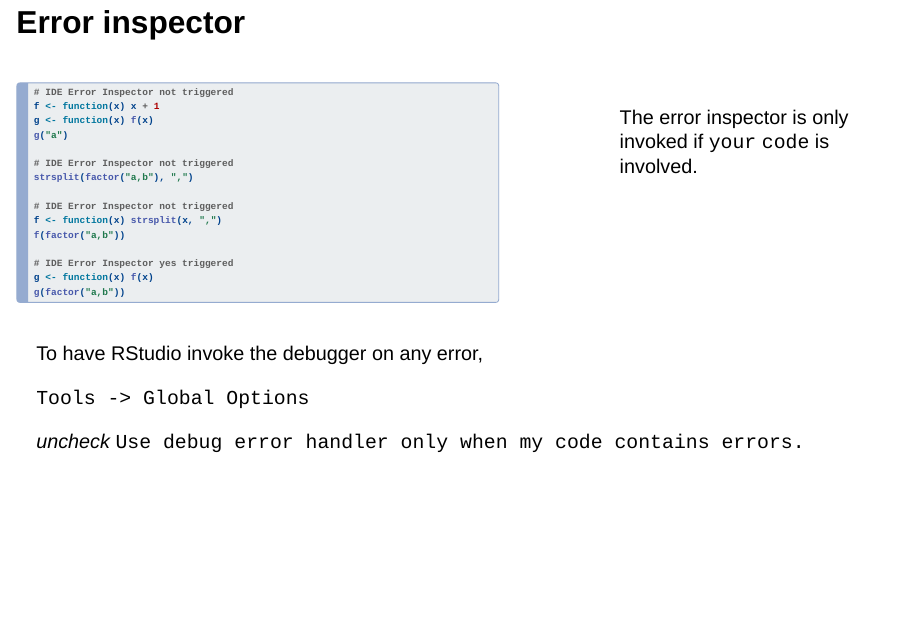
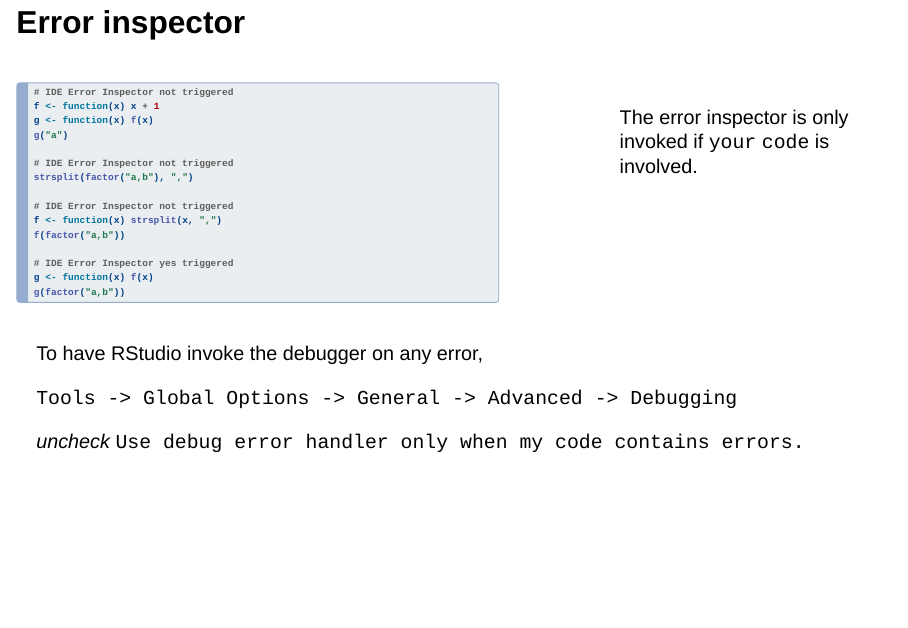
Before and after one commit to rstats-wtf/wtf-debugging-slides, a Quarto document (index.qmd): page 47 of 80. Rendered offline with R 4.5, knitr and Pandoc in place of Quarto, with nearby package versions; drawn as Slidy slides in place of the format the file asks for; some code elsewhere in the file could not run offline.

Commit message:
update IDE debugging option

```diff
--- a/index.qmd
+++ b/index.qmd
@@ -691,7 +691,7 @@ g(factor("a,b"))
 ::: footer
 To have RStudio invoke the debugger on any error,
 
-`Tools -> Global Options`
+`Tools -> Global Options -> General -> Advanced -> Debugging`
 
 *uncheck* `Use debug error handler only when my code contains errors.`
 :::
```
